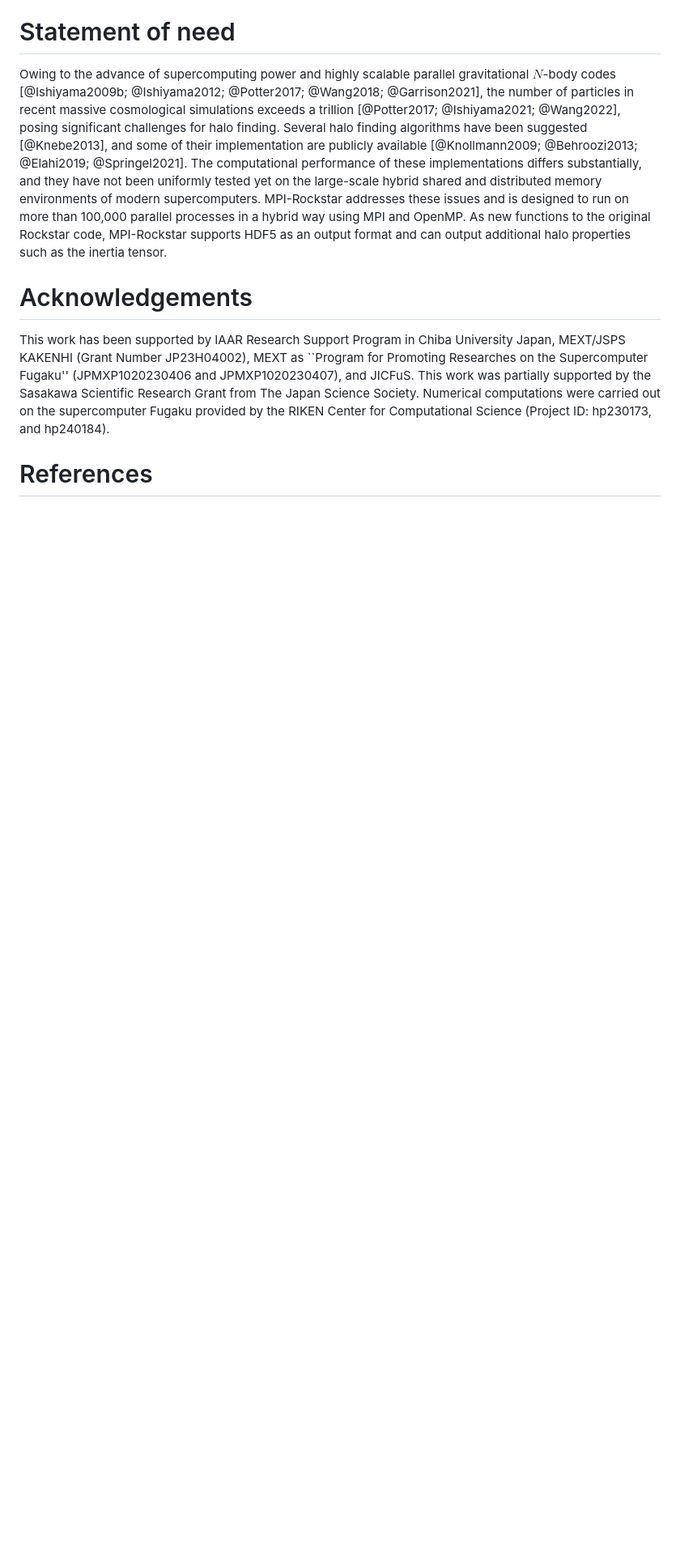
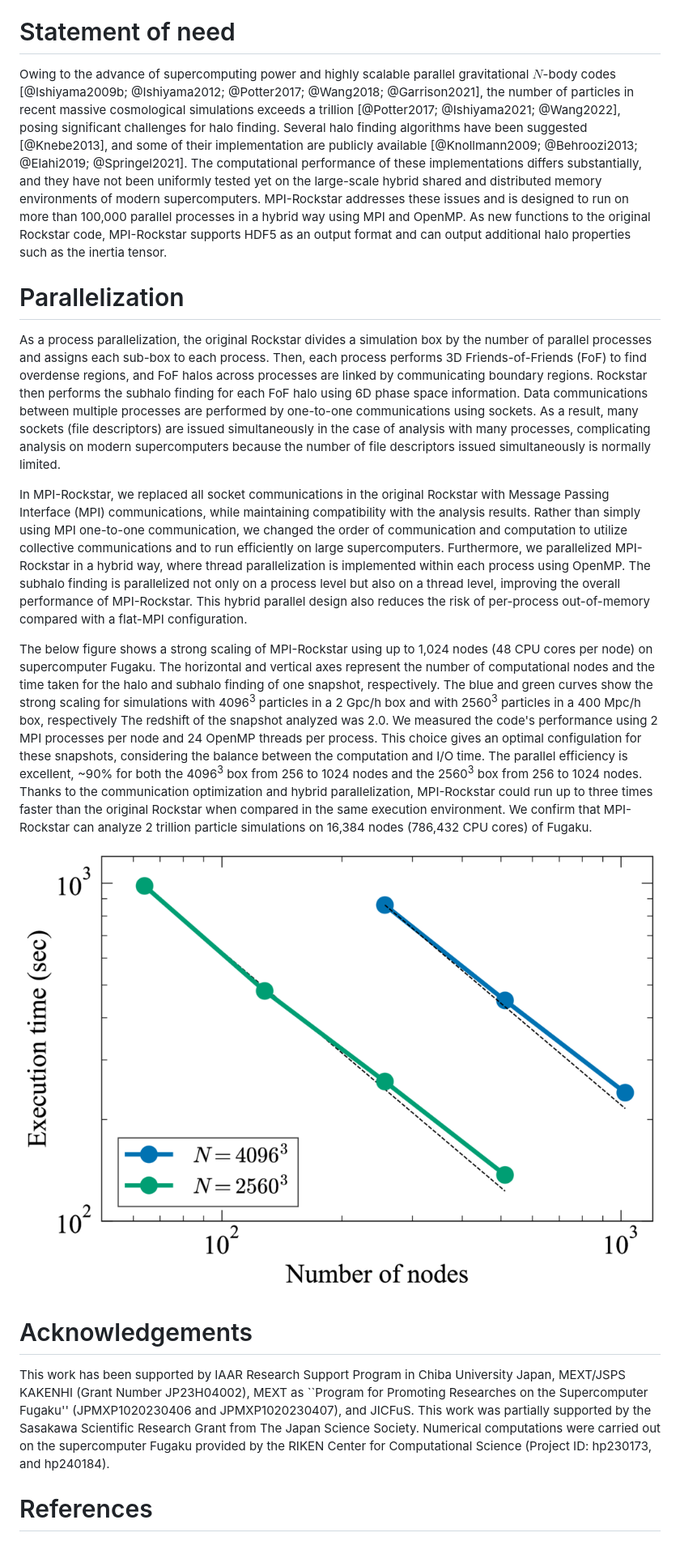
Before and after one commit to tomaszkacprzak/mpi-rockstar, a Markdown page: paper/paper.md, the part around the change. Shown: that part at 81% size. Rendered like a GitHub page; pictures changed too: paper/scale.png (added); blank space fills up the shorter version.

Commit message:
add a section for parallelization to paper.md

```diff
--- a/paper/paper.md
+++ b/paper/paper.md
@@ -84,6 +84,59 @@ processes in a hybrid way using MPI and OpenMP.  As new functions to
 the original Rockstar code, MPI-Rockstar supports HDF5 as an output format and can
 output additional halo properties such as the inertia tensor.
 
+
+# Parallelization
+
+As a process parallelization, the original Rockstar divides a
+simulation box by the number of parallel processes and assigns each
+sub-box to each process.  Then, each process performs 3D
+Friends-of-Friends (FoF) to find overdense regions, and FoF halos
+across processes are linked by communicating boundary
+regions. Rockstar then performs the subhalo finding for each FoF halo
+using 6D phase space information.  Data communications between
+multiple processes are performed by one-to-one communications using
+sockets.  As a result, many sockets (file descriptors) are issued
+simultaneously in the case of analysis with many processes, complicating
+analysis on modern supercomputers because the number of file
+descriptors issued simultaneously is normally limited.
+
+In MPI-Rockstar, we replaced all socket communications in the original
+Rockstar with Message Passing Interface (MPI) communications, while
+maintaining compatibility with the analysis results. Rather than
+simply using MPI one-to-one communication, we changed the order of
+communication and computation to utilize collective communications and
+to run efficiently on large supercomputers. Furthermore, we
+parallelized MPI-Rockstar in a hybrid way, where thread
+parallelization is implemented within each process using OpenMP.  The
+subhalo finding is parallelized not only on a process level but also
+on a thread level, improving the overall performance of MPI-Rockstar.
+This hybrid parallel design also reduces the risk of per-process
+out-of-memory compared with a flat-MPI configuration.
+
+The below figure shows a strong scaling of MPI-Rockstar using up to 1,024
+nodes (48 CPU cores per node) on supercomputer Fugaku.  The horizontal
+and vertical axes represent the number of computational nodes and the
+time taken for the halo and subhalo finding of one snapshot,
+respectively.  The blue and green curves show the strong scaling for simulations with
+4096<sup>3</sup> particles in a 2 Gpc/h box and with 2560<sup>3</sup>
+particles in a 400 Mpc/h box, respectively The redshift of the
+snapshot analyzed was 2.0.
+We measured the code's performance using 2 MPI
+processes per node and 24 OpenMP threads per process.
+This choice gives an optimal configulation for these snapshots,
+considering the balance between the computation and I/O time.
+The parallel efficiency is excellent,
+~90% for both the 4096<sup>3</sup> box from 256 to 1024 nodes
+and the 2560<sup>3</sup> box from 256 to 1024 nodes.
+Thanks to the communication optimization and hybrid parallelization,
+MPI-Rockstar could run up to three times faster than the original
+Rockstar when compared in the same execution environment.  We confirm
+that MPI-Rockstar can analyze 2 trillion particle simulations on
+16,384 nodes (786,432 CPU cores) of Fugaku.
+
+![Strong scaling of MPI-Rockstar](./scale.png)
+
+
 # Acknowledgements
 
 This work has been supported by IAAR Research Support Program in Chiba
```
